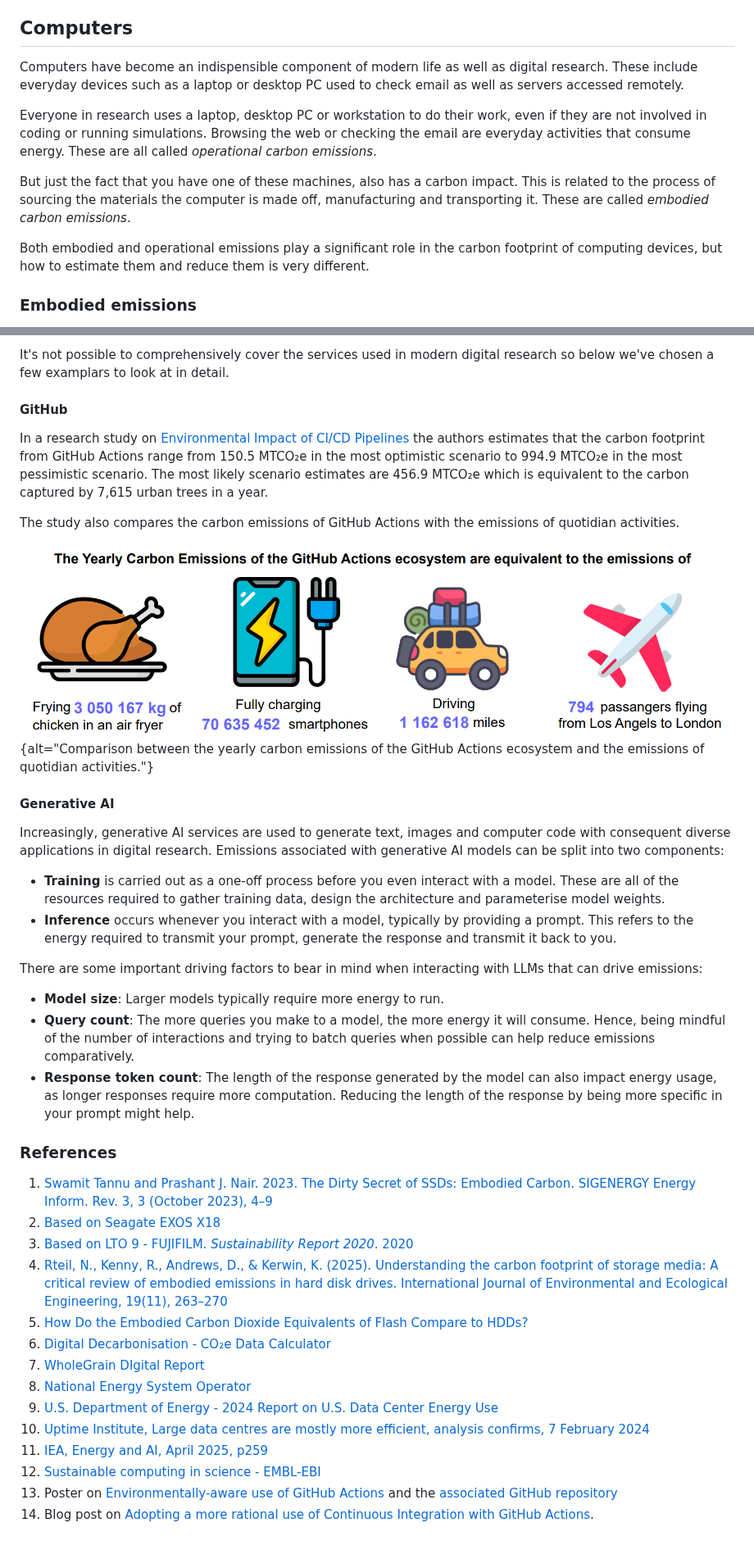
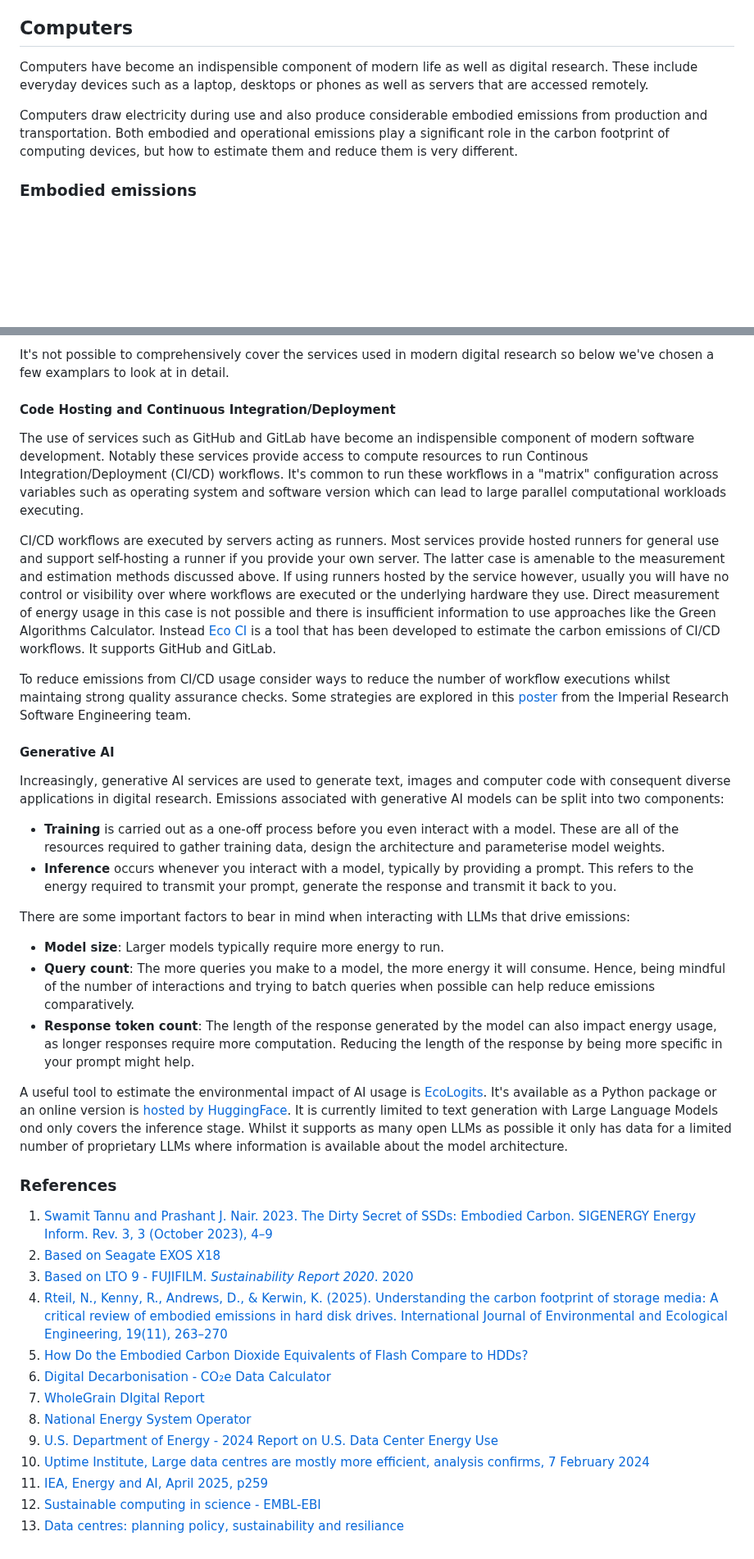
Before and after one commit to ImperialCollegeLondon/digital_research_sustainability_training, a Markdown page: 03_activities.md, 2 parts joined by grey strips. Shown at 82% size. Rendered like a GitHub page; blank space fills up the shorter version.

```diff
--- a/03_activities.md
+++ b/03_activities.md
@@ -33,20 +33,13 @@ emissions.
 ## Computers
 
 Computers have become an indispensible component of modern life as well as digital
-research. These include everyday devices such as a laptop or desktop PC used to check
-email as well as servers accessed remotely.
+research. These include everyday devices such as a laptop, desktops or phones as well as
+servers that are accessed remotely.
 
-Everyone in research uses a laptop, desktop PC or workstation to do their work, even if
-they are not involved in coding or running simulations. Browsing the web or checking the
-email are everyday activities that consume energy. These are all called _operational
-carbon emissions_.
-
-But just the fact that you have one of these machines, also has a carbon impact. This is
-related to the process of sourcing the materials the computer is made off, manufacturing
-and transporting it. These are called _embodied carbon emissions_.
-
-Both embodied and operational emissions play a significant role in the carbon footprint
-of computing devices, but how to estimate them and reduce them is very different.
+Computers draw electricity during use and also produce considerable embodied emissions
+from production and transportation. Both embodied and operational emissions play a
+significant role in the carbon footprint of computing devices, but how to estimate them
+and reduce them is very different.
 
 ### Embodied emissions
 
@@ -531,22 +581,32 @@ metrics.
 It's not possible to comprehensively cover the services used in modern digital research
 so below we've chosen a few examplars to look at in detail.
 
-#### GitHub
+#### Code Hosting and Continuous Integration/Deployment
 
-In a research study on [Environmental Impact of CI/CD
-Pipelines](https://arxiv.org/abs/2510.26413) the authors estimates that the carbon
-footprint from GitHub Actions range from 150.5 MTCO₂e in the most optimistic scenario to
-994.9 MTCO₂e in the most pessimistic scenario. The most likely scenario estimates are
-456.9 MTCO₂e which is equivalent to the carbon captured by 7,615 urban trees in a year.
+The use of services such as GitHub and GitLab have become an indispensible component of
+modern software development. Notably these services provide access to compute resources
+to run Continous Integration/Deployment (CI/CD) workflows. It's common to run these
+workflows in a "matrix" configuration across variables such as operating system and
+software version which can lead to large parallel computational workloads executing.
 
-The study also compares the carbon emissions of GitHub Actions with the emissions of
-quotidian activities.
+CI/CD workflows are executed by servers acting as runners. Most services provide hosted
+runners for general use and support self-hosting a runner if you provide your own
+server. The latter case is amenable to the measurement and estimation methods discussed
+above. If using runners hosted by the service however, usually you will have no control
+or visibility over where workflows are executed or the underlying hardware they use.
+Direct measurement of energy usage in this case is not possible and there is
+insufficient information to use approaches like the Green Algorithms Calculator. Instead
+[Eco CI] is a tool that has been developed to estimate the carbon emissions of CI/CD
+workflows. It supports GitHub and GitLab.
 
-![Comparison between the yearly
-carbon emissions of the GitHub Actions ecosystem and the emissions of
-quotidian activities](fig/github_actions_equivalent.png){alt="Comparison between the yearly
-carbon emissions of the GitHub Actions ecosystem and the emissions of
-quotidian activities."}
+[Eco CI]: https://github.com/green-coding-solutions/eco-ci-energy-estimation
+
+To reduce emissions from CI/CD usage consider ways to reduce the number of workflow
+executions whilst maintaing strong quality assurance checks. Some strategies are
+explored in this [poster][evironmentally-aware-github-actions] from the Imperial
+Research Software Engineering team.
+
+[evironmentally-aware-github-actions]: https://doi.org/10.5281/zenodo.12754189
 
 #### Generative AI
 
@@ -561,8 +621,8 @@ generative AI models can be split into two components:
   prompt. This refers to the energy required to transmit your prompt, generate the
   response and transmit it back to you.
 
-There are some important driving factors to bear in mind when interacting with LLMs
-that can drive emissions:
+There are some important factors to bear in mind when interacting with LLMs that drive
+emissions:
 
 - **Model size**: Larger models typically require more energy to run.
 - **Query count**: The more queries you make to a model, the more energy it will
@@ -572,6 +632,16 @@ when possible can help reduce emissions comparatively.
 impact energy usage, as longer responses require more computation. Reducing the length of
 the response by being more specific in your prompt might help.
 
+A useful tool to estimate the environmental impact of AI usage is [EcoLogits]. It's
+available as a Python package or an online version is [hosted by
+HuggingFace][huggingface-ecologits]. It is currently limited to text generation with
+Large Language Models ond only covers the inference stage. Whilst it supports as many
+open LLMs as possible it only has data for a limited number of proprietary LLMs where
+information is available about the model architecture.
+
+[EcoLogits]: https://ecologits.ai
+[huggingface-ecologits]: https://huggingface.co/spaces/genai-impact/ecologits-calculator
+
 ### References
 
 1. [Swamit Tannu and Prashant J. Nair. 2023. The Dirty Secret of SSDs: Embodied Carbon. SIGENERGY Energy Inform. Rev. 3, 3 (October 2023), 4–9](https://dl.acm.org/doi/10.1145/3630614.3630616)
@@ -586,6 +656,4 @@ the response by being more specific in your prompt might help.
 10. [Uptime Institute, Large data centres are mostly more efficient, analysis confirms, 7 February 2024](https://journal.uptimeinstitute.com/large-data-centres-are-mostly-more-efficient-analysis-confirms/)
 11. [IEA, Energy and AI, April 2025, p259](https://www.iea.org/reports/energy-and-ai)
 12. [Sustainable computing in science - EMBL-EBI](https://www.ebi.ac.uk/training/online/courses/sustainable-computing-in-science/what-can-we-do/good-practices-in-data-management/)
-13. Poster on [Environmentally-aware use of GitHub
-Actions](https://zenodo.org/records/12754189) and the [associated GitHub repository](https://github.com/ImperialCollegeLondon/game_of_life)
-14. Blog post on [Adopting a more rational use of Continuous Integration with GitHub Actions](https://imperialcollegelondon.github.io/RSEBlog/2024/06/26/adopting-a-more-rational-use-of-continuous-integration-with-github-actions/).
+13. [Data centres: planning policy, sustainability and resiliance](https://researchbriefings.files.parliament.uk/documents/CBP-10315/CBP-10315.pdf)
```
Also changed, not shown: other parts of 03_activities.md (+177 -120 lines), fig/green_algorithms_calculator_screenshot.png (added), 1 other file.
